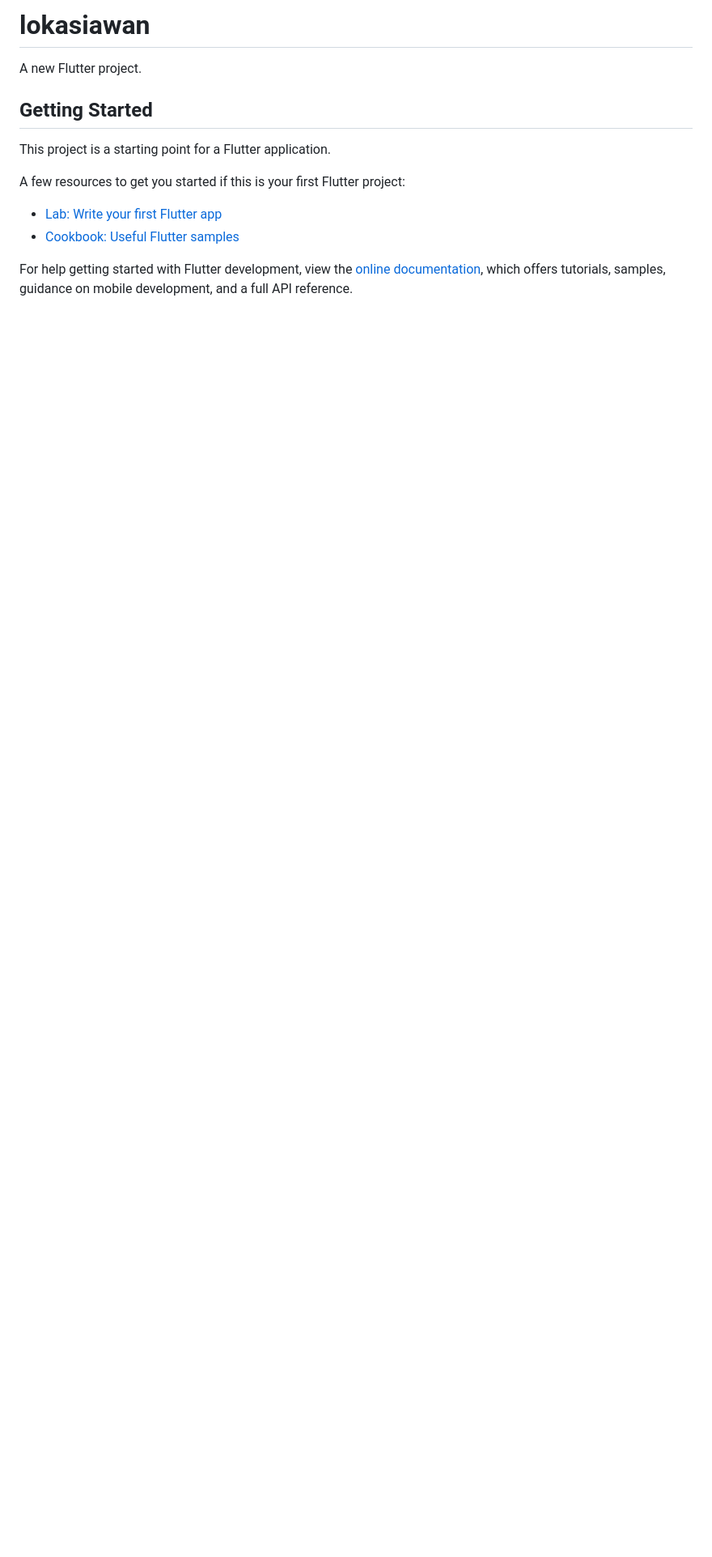
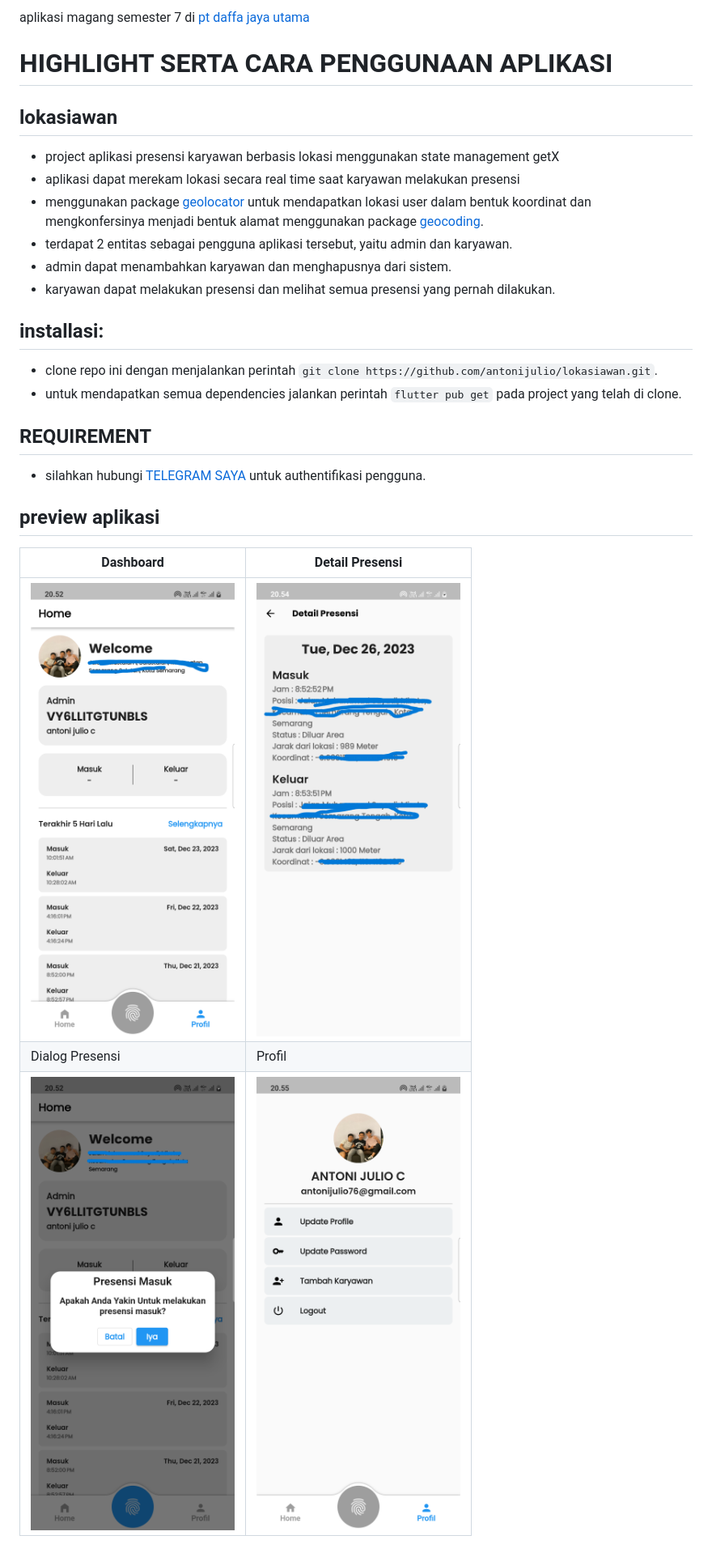
Before and after one commit to antonijulio/lokasiawan, a Markdown page: README.md, the part around the change. Shown: that part at 81% size. Drawn GitHub-style; pictures changed too: img_prev/img1.png (added), img_prev/img2.png (added), img_prev/img3.png (added); blank space fills up the shorter version.

```diff
--- a/README.md
+++ b/README.md
@@ -1,16 +1,29 @@
-# lokasiawan
+aplikasi magang semester 7 di [pt daffa jaya utama](https://g.co/kgs/qch6RZA)
 
-A new Flutter project.
+# HIGHLIGHT SERTA CARA PENGGUNAAN APLIKASI
 
-## Getting Started
+## lokasiawan
 
-This project is a starting point for a Flutter application.
+- project aplikasi presensi karyawan berbasis lokasi menggunakan state management getX
+- aplikasi dapat merekam lokasi secara real time saat karyawan melakukan presensi
+- menggunakan package [geolocator](https://pub.dev/packages/geolocator) untuk mendapatkan lokasi user dalam bentuk koordinat dan mengkonfersinya menjadi bentuk alamat menggunakan package [geocoding](https://pub.dev/packages/geocoding).
+- terdapat 2 entitas sebagai pengguna aplikasi tersebut, yaitu admin dan karyawan.
+- admin dapat menambahkan karyawan dan menghapusnya dari sistem.
+- karyawan dapat melakukan presensi dan melihat semua presensi yang pernah dilakukan.
 
-A few resources to get you started if this is your first Flutter project:
+## installasi:
 
-- [Lab: Write your first Flutter app](https://docs.flutter.dev/get-started/codelab)
-- [Cookbook: Useful Flutter samples](https://docs.flutter.dev/cookbook)
+- clone repo ini dengan menjalankan perintah `git clone https://github.com/antonijulio/lokasiawan.git`.
+- untuk mendapatkan semua dependencies jalankan perintah `flutter pub get` pada project yang telah di clone.
 
-For help getting started with Flutter development, view the
-[online documentation](https://docs.flutter.dev/), which offers tutorials,
-samples, guidance on mobile development, and a full API reference.
+## REQUIREMENT
+
+- silahkan hubungi [TELEGRAM SAYA](t.me/antonijulio) untuk authentifikasi pengguna.
+
+## preview aplikasi
+
+| Dashboard                       | Detail Presensi                       |
+| ------------------------------- | ------------------------------------- |
+| ![Dashboard](img_prev/img2.png) | ![Detail Presensi](img_prev/img1.png) |
+| Dialog Presensi                 | Profil                                |
+| ![Dashboard](img_prev/img4.png) | ![Detail Presensi](img_prev/img3.png) |
```
